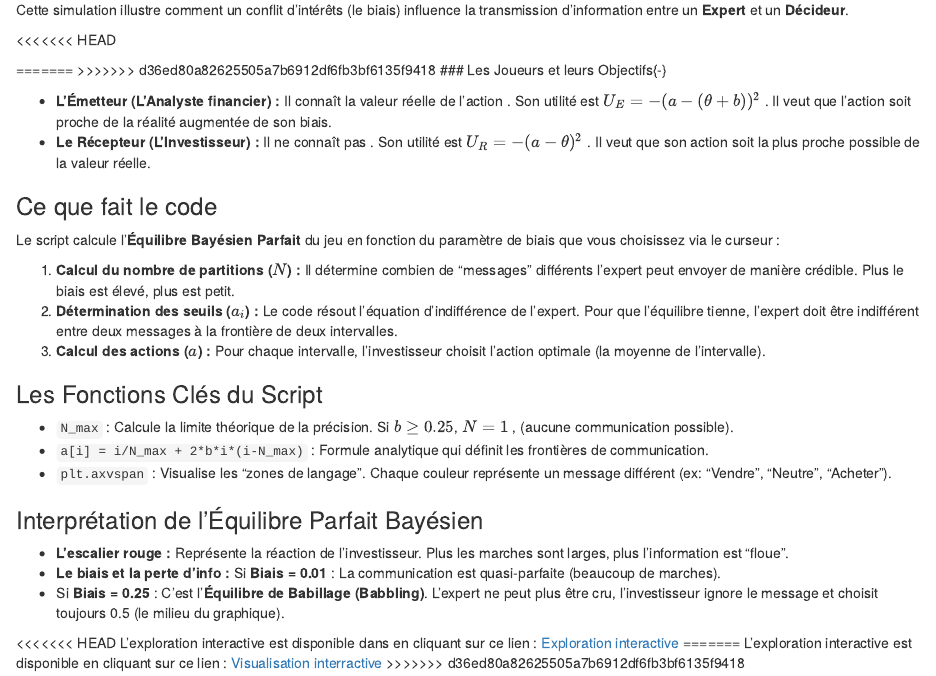
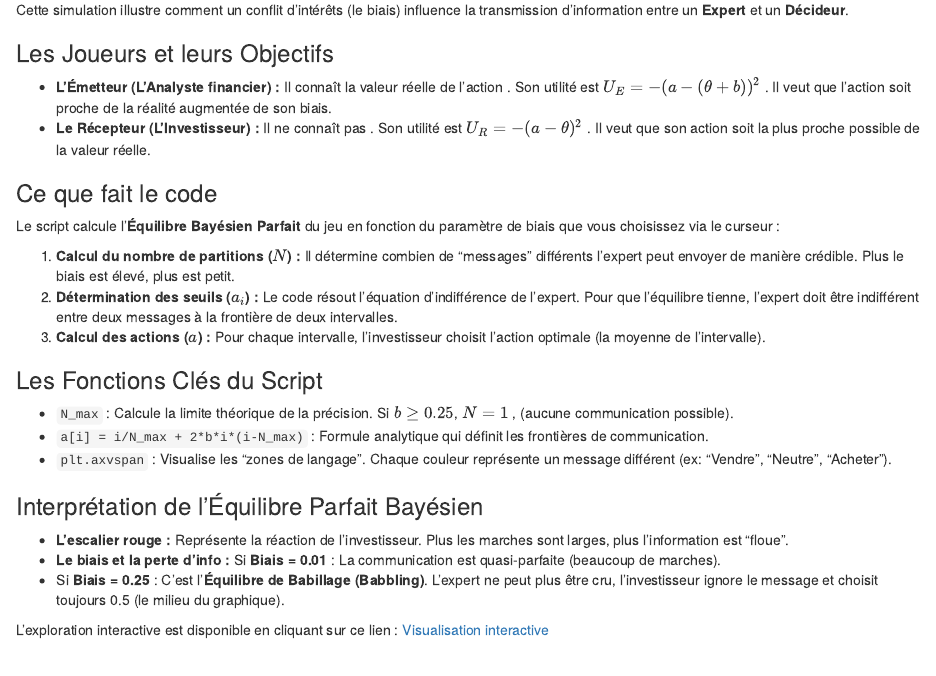
Before and after one commit to nncelina/theorie_jeux, an R Markdown document (06-application.Rmd): the page in a window 1100 px wide, from 120 px down. Rendered offline with R 4.5, knitr and Pandoc, with nearby package versions; drawn as R Markdown's standard HTML page in place of the format the file asks for.

Commit message:
mise à jour

```diff
--- a/06-application.Rmd
+++ b/06-application.Rmd
@@ -4,10 +4,6 @@
 
 Cette simulation illustre comment un conflit d'intérêts (le biais) influence la transmission d'information entre un **Expert** et un **Décideur**.
 
-<<<<<<< HEAD
-
-=======
->>>>>>> d36ed80a82625505a7b6912df6fb3bf6135f9418
 ### Les Joueurs et leurs Objectifs{-}
 
 * **L'Émetteur (L'Analyste financier) :** Il connaît la valeur réelle de l'action . Son utilité est  $U_E = -(a - (\theta + b))^2$ . Il veut que l'action  soit proche de la réalité augmentée de son biais.
@@ -34,11 +30,5 @@ Le script calcule l'**Équilibre Bayésien Parfait** du jeu en fonction du param
 * **Le biais et la perte d'info :** Si **Biais = 0.01** : La communication est quasi-parfaite (beaucoup de marches).
 * Si **Biais = 0.25** : C'est l'**Équilibre de Babillage (Babbling)**. L'expert ne peut plus être cru, l'investisseur ignore le message et choisit toujours 0.5 (le milieu du graphique).
 
-
-<<<<<<< HEAD
-L’exploration interactive est disponible dans en cliquant sur ce lien :
-[Exploration interactive](https://chroma-vine-47131463.figma.site/)
-=======
 L’exploration interactive est disponible en cliquant sur ce lien :
-[Visualisation interractive](https://chroma-vine-47131463.figma.site/)
->>>>>>> d36ed80a82625505a7b6912df6fb3bf6135f9418
+[Visualisation interactive](https://chroma-vine-47131463.figma.site/)
```
Also changed, not shown: docs/_main.tex, docs/search_index.json, 3 other files.
